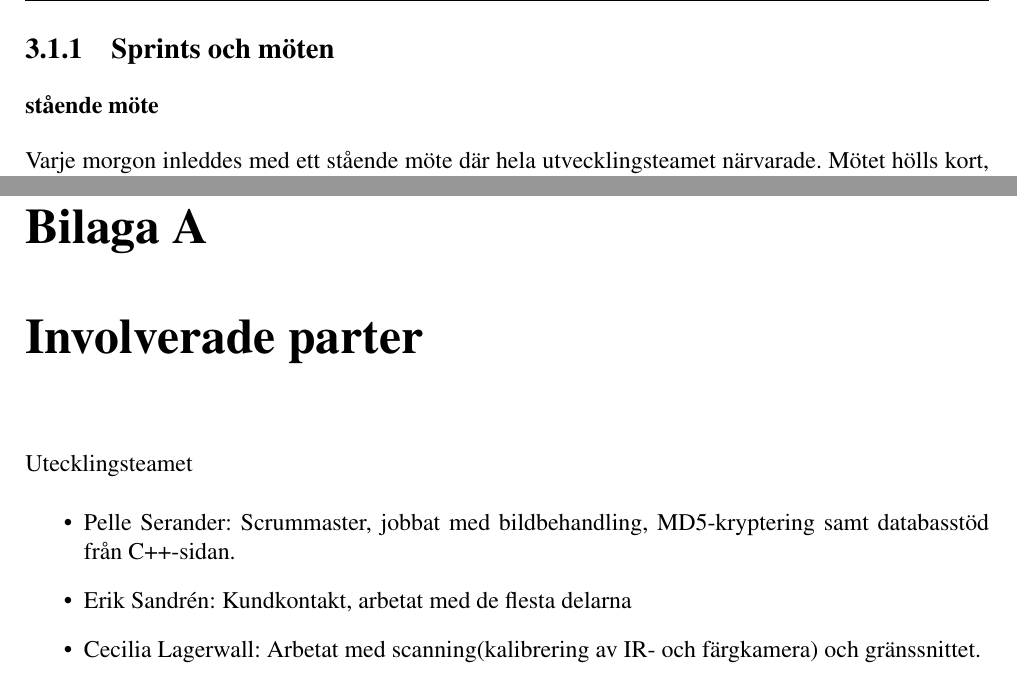
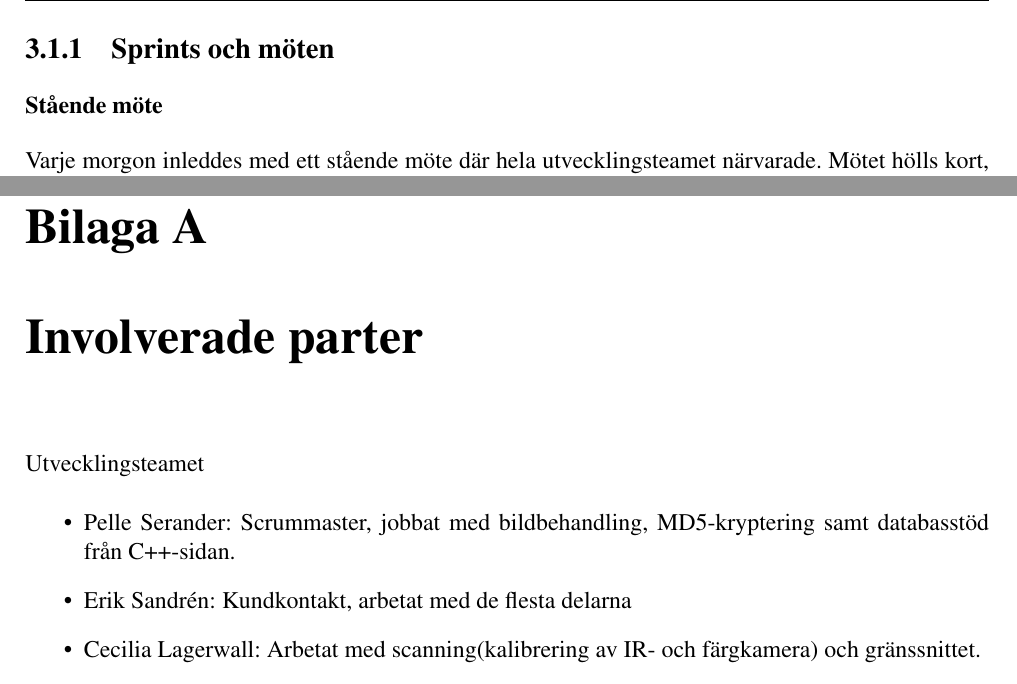
Before and after one commit to tistatos/Medusa, a LaTeX book (rapport/rapport.tex): two parts of pages 17 and 33 of 35, joined at a grey line, cut so that both start at the same text. Compiled offline with pdfLaTeX.

Commit message:
small errors fixed

```diff
--- a/rapport/rapport.tex
+++ b/rapport/rapport.tex
@@ -255,7 +256,7 @@ Sekreterare               & \begin{tabular}[c]{@{}l@{}}Sekreteraren ansvarade f
 \end{table}
 
 \subsection{Sprints och möten}
-\subsubsection{stående möte}
+\subsubsection{Stående möte}
 Varje morgon inleddes med ett stående möte där hela utvecklingsteamet närvarade. Mötet hölls kort, ungefär tio minuter, och syftade på att sammanfatta gårdagens arbete samt dagens kommande arbete för varje enskild person i utvecklingsteamet. Mötet resulterade i att samtliga gruppmedlemmar fick en inblick i vad som förväntades utföras under dagen och en i de andras arbete. Det medförde även att de olika ansvarsgrupperna hölls uppdaterade om arbetet utanför den egna gruppen.
 
 \subsubsection{Utvärdering av sprint}
@@ -503,7 +504,7 @@ Ett enkelt och billigt scanningssystem ger mindre företag och privatpersoner me
 
 \newpage
 \chapter{Involverade parter}
-Utecklingsteamet
+Utvecklingsteamet
 \begin{itemize}
 \item Pelle Serander: Scrummaster, jobbat med bildbehandling, MD5-kryptering samt databasstöd från C++-sidan.
 
```
Also changed, not shown: rapport/bilder/Screenshot from 2015-05-14 17:11:47.png (added), rapport/rapport.pdf, rapport/rapport.tex (3 more changed lines), 5 other files.
